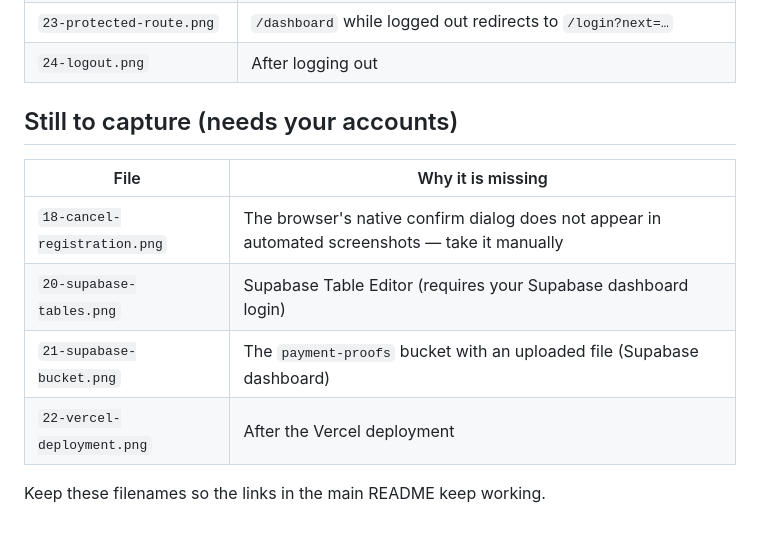
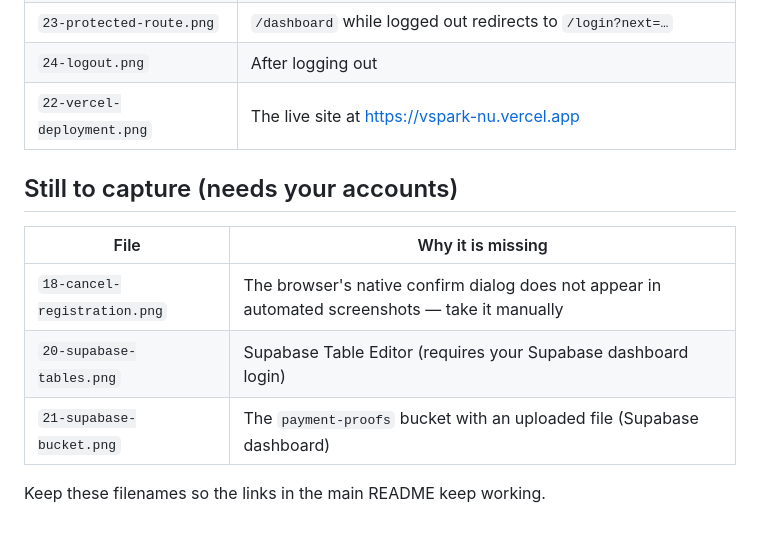
Before and after one commit to atika-amjad/vspark, a Markdown page: docs/screenshots/README.md, the part around the change. GitHub-like rendering.

```diff
--- a/docs/screenshots/README.md
+++ b/docs/screenshots/README.md
@@ -27,6 +27,7 @@ Captured from the running app (production build, `http://localhost:3000`) agains
 | `19-api-error-state.png` | External API failure state with the retry / manual fallback |
 | `23-protected-route.png` | `/dashboard` while logged out redirects to `/login?next=…` |
 | `24-logout.png` | After logging out |
+| `22-vercel-deployment.png` | The live site at https://vspark-nu.vercel.app |
 
 ## Still to capture (needs your accounts)
 
@@ -35,6 +36,6 @@ Captured from the running app (production build, `http://localhost:3000`) agains
 | `18-cancel-registration.png` | The browser's native confirm dialog does not appear in automated screenshots — take it manually |
 | `20-supabase-tables.png` | Supabase Table Editor (requires your Supabase dashboard login) |
 | `21-supabase-bucket.png` | The `payment-proofs` bucket with an uploaded file (Supabase dashboard) |
-| `22-vercel-deployment.png` | After the Vercel deployment |
+
 
 Keep these filenames so the links in the main README keep working.
```
Also changed, not shown: README.md (+2 -2 lines), docs/screenshots/22-vercel-deployment.png (added).
